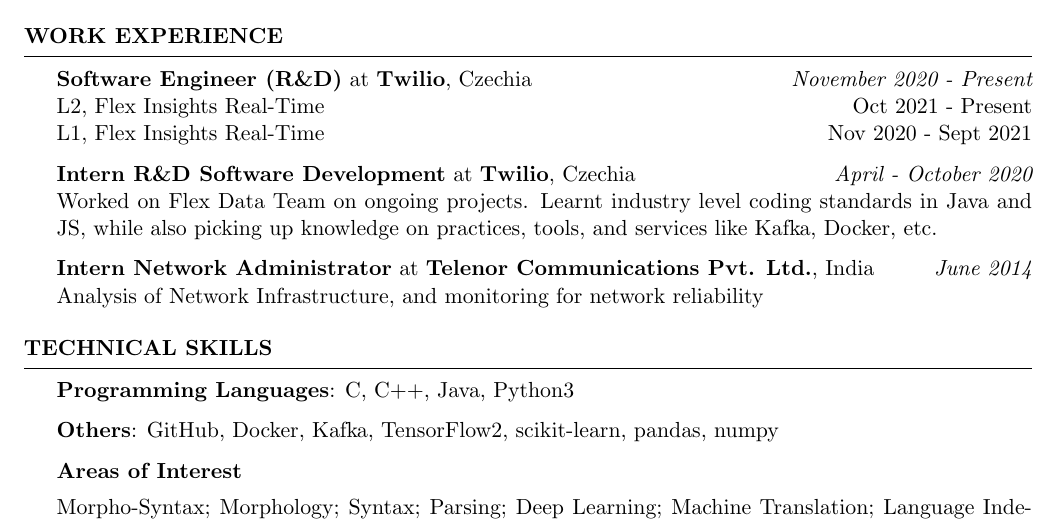
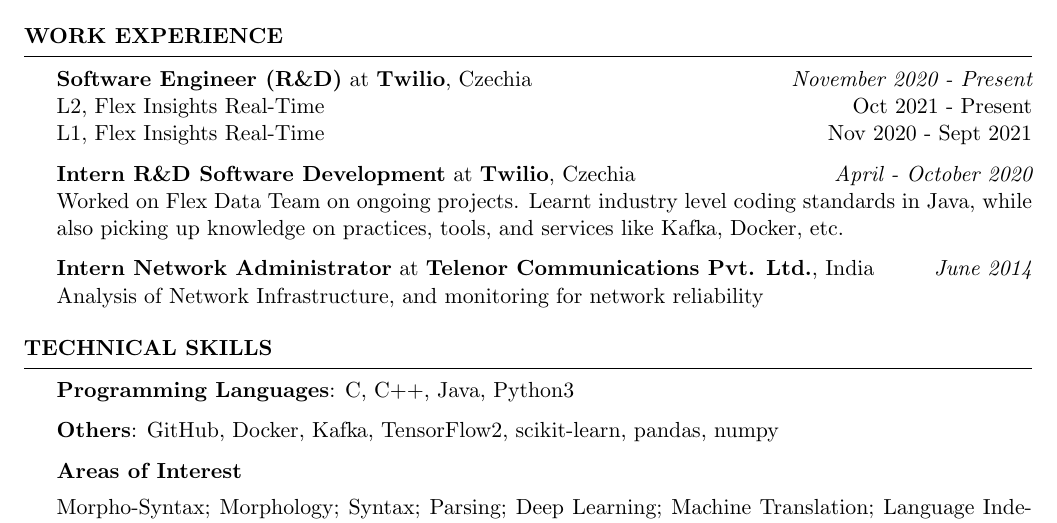
Before and after one commit to Akshayanti/myCV, a LaTeX CV (Resume_academic.tex): part of page 1 of 2, cut so that both start at the same text. Compiled offline with pdfLaTeX.

Commit message:
Updates from Overleaf

```diff
--- a/Resume_academic.tex
+++ b/Resume_academic.tex
@@ -96,7 +96,7 @@
     {\textbf{Intern R\&D Software Development} at \textbf{Twilio}, Czechia}
         \hfill {\em April - October 2020}\\
             Worked on Flex Data Team on ongoing projects. Learnt industry level coding
-            standards in Java and JS, while also picking up knowledge on practices, tools, and services like Kafka, Docker, etc.
+            standards in Java, while also picking up knowledge on practices, tools, and services like Kafka, Docker, etc.
 
     {\textbf{Intern Network Administrator} at \textbf{Telenor Communications Pvt. Ltd.}, India}
         \hfill {\em June 2014}\\
```
